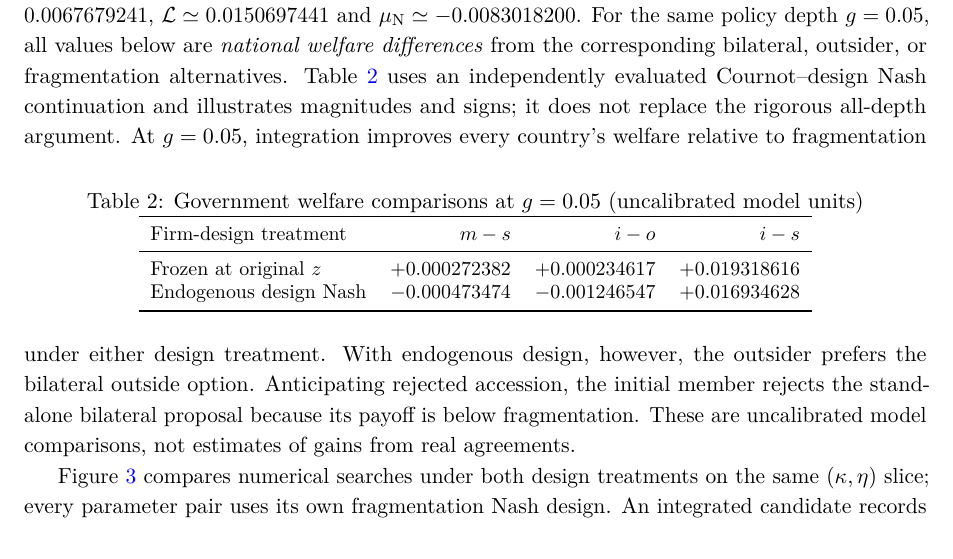
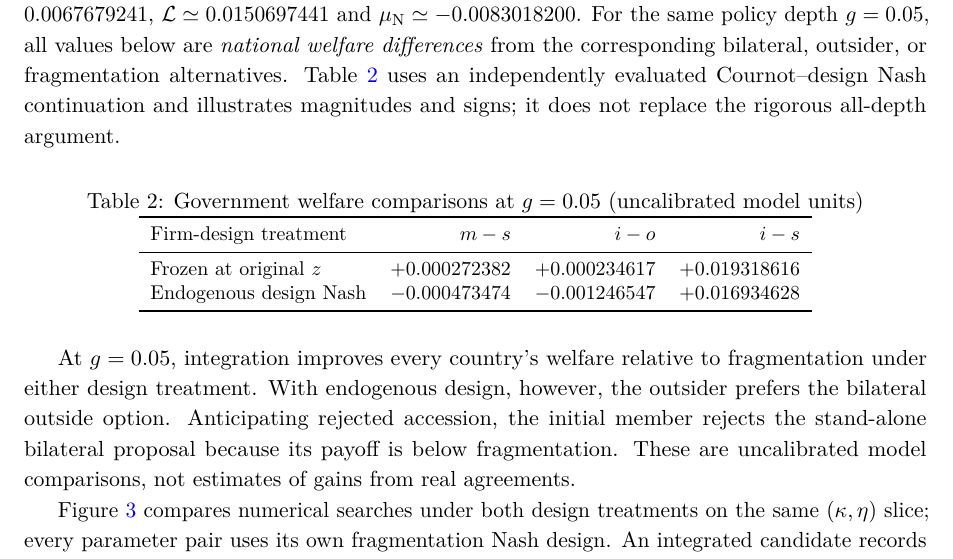
Before and after one commit to ryotamatsuki/standards-coalitions-differentiation-cournot, a LaTeX paper (manuscript/stage13r_jpet_revised.tex): part of page 10 of 21, cut so that both start at the same text. Compiled offline with pdfLaTeX.

Commit message:
Stage13R layout: keep Table 2 with interpretation and prevent split Theorem 4 start

```diff
--- a/manuscript/stage13r_jpet_revised.tex
+++ b/manuscript/stage13r_jpet_revised.tex
@@ -4,6 +4,7 @@
 \usepackage{amsmath,amssymb,amsthm,mathtools}
 \usepackage{booktabs,tabularx,array,graphicx}
 \usepackage{float}
+\usepackage{needspace}
 \usepackage{tikz}
 \usetikzlibrary{arrows.meta,positioning,calc,fit,shapes.geometric}
 \usepackage{geometry}
@@ -326,7 +328,7 @@ Network intensity & $\rho=1$, $\eta=6/7$ cutoff and restricted $\rho<1$ strip &
 
 \subsection{An interpretable numerical illustration}
 At $\theta_0$ the no-agreement symmetric private design is $z\simeq0.7185927073$. We obtain $D\simeq0.0067679241$, $\loss\simeq0.0150697441$ and $\mu_{\N}\simeq-0.0083018200$. For the same policy depth $g=0.05$, all values below are \emph{national welfare differences} from the corresponding bilateral, outsider, or fragmentation alternatives. Table~\ref{tab:effects} uses an independently evaluated Cournot--design Nash continuation and illustrates magnitudes and signs; it does not replace the rigorous all-depth argument.
-\begin{table}[ht]
+\begin{table}[H]
 \centering\small
 \caption{Government welfare comparisons at $g=0.05$ (uncalibrated model units)}\label{tab:effects}
 \begin{tabular}{lrrr}
```
Also changed, not shown: manuscript/stage13r_jpet_revised.tex (1 more changed lines).
